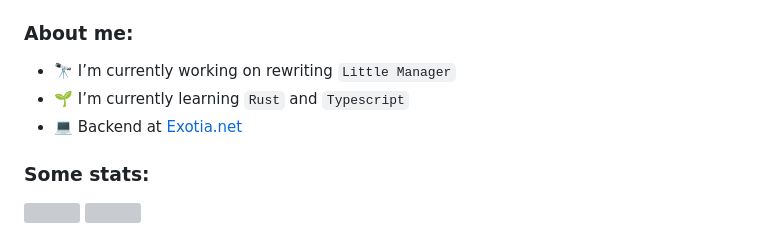
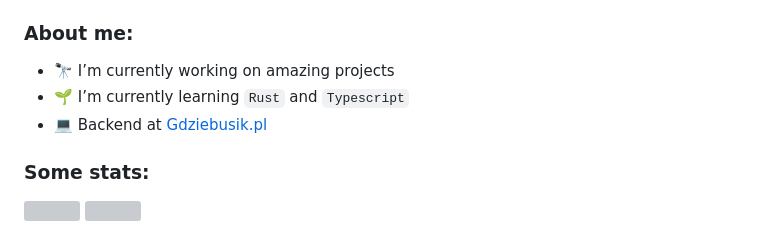
Before and after one commit to ponurakk/ponurakk, a Markdown page: README.md, the part around one of its changes. Drawn GitHub-style; grey boxes are pictures that could not be loaded.

```diff
--- a/README.md
+++ b/README.md
@@ -26,9 +35,9 @@
 
 <h3>About me:</h3>
 
-- 🔭 I’m currently working on rewriting `Little Manager`
+- 🔭 I’m currently working on amazing projects
 - 🌱 I’m currently learning `Rust` and `Typescript`
-- 💻 Backend at [Exotia.net](https://exotia.net)
+- 💻 Backend at [Gdziebusik.pl](https://gdziebusik.pl/)
 
 <h3>Some stats:</h3>
 
```
Also changed, not shown: other parts of README.md (+10 -1 lines).
